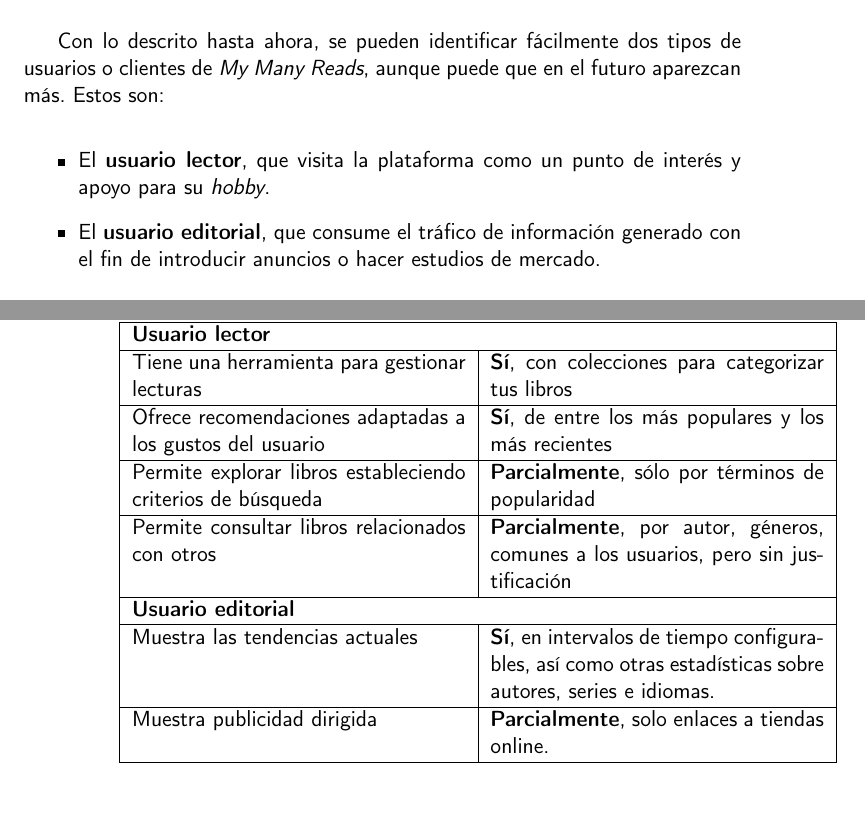
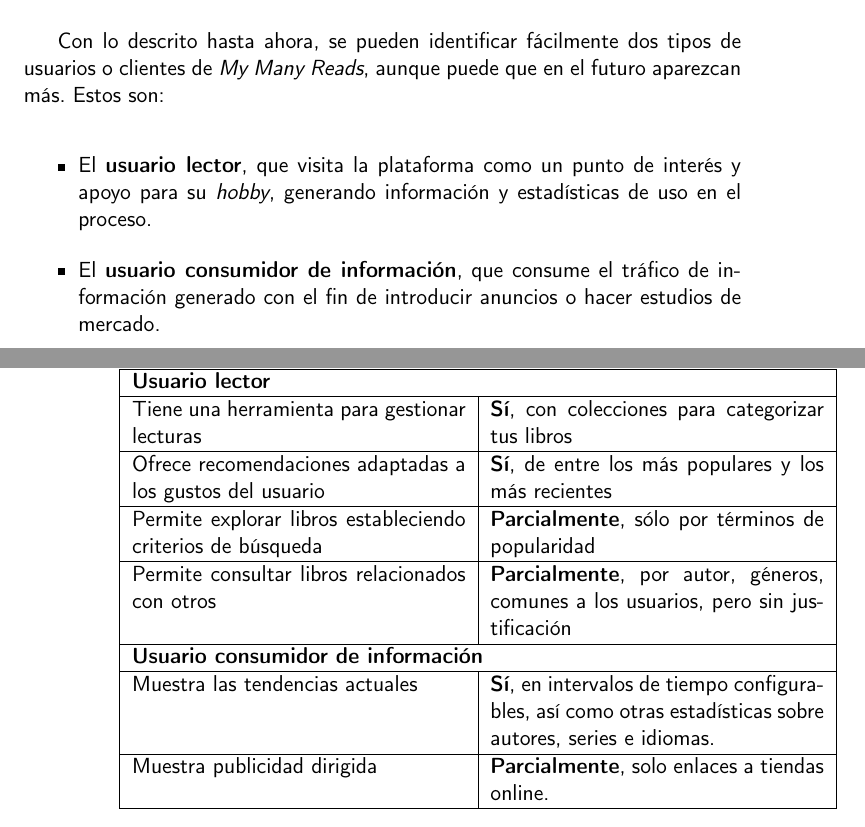
Before and after one commit to Anglepi/My-Many-Reads, a LaTeX book (docs/tex/proyecto.tex, which reads docs/tex/secciones/02_estado_del_arte.tex): two parts of pages 19 and 24 of 81, joined at a grey line, cut so that both start at the same text. Compiled offline with pdfLaTeX.

Commit message:
#152 Rename usuario editorial  as its name is misleading

```diff
--- a/docs/tex/secciones/02_estado_del_arte.tex
+++ b/docs/tex/secciones/02_estado_del_arte.tex
@@ -3,8 +3,8 @@
 
 Con lo descrito hasta ahora, se pueden identificar fácilmente dos tipos de usuarios o clientes de \textit{My Many Reads}, aunque puede que en el futuro aparezcan más. Estos son:
 \begin{itemize}
-    \item El \textbf{usuario lector}, que visita la plataforma como un punto de interés y apoyo para su \textit{hobby}. \label{usuario lector}
-    \item El \textbf{usuario editorial}, que consume el tráfico de información generado con el fin de introducir anuncios o hacer estudios de mercado.
+    \item El \textbf{usuario lector}, que visita la plataforma como un punto de interés y apoyo para su \textit{hobby}, generando información y estadísticas de uso en el proceso. \label{usuario lector}
+    \item El \textbf{usuario consumidor de información}, que consume el tráfico de información generado con el fin de introducir anuncios o hacer estudios de mercado.
 \end{itemize}
 
 \section{Problemas de los usuarios}
@@ -81,7 +81,7 @@ En la tabla siguiente se muestra el grado de cumplimiento que tiene esta platafo
         \hline
         Permite consultar libros relacionados con otros   & \textbf{Parcialmente}, pero sin justificación \\
         \hline
-        \multicolumn{2}{|l|}{ \textbf{Usuario editorial}} \\
+        \multicolumn{2}{|l|}{ \textbf{Usuario consumidor de información}} \\
         \hline
         Muestra las tendencias actuales     & \textbf{Parcialmente}, muestra 25 tendencias entre todos los usuarios del sitio, además de unos premios anuales. No permite por ejemplo tendencias por género o autor. \\
         \hline
@@ -139,7 +139,7 @@ En la tabla siguiente se muestra el grado de cumplimiento que tiene esta platafo
         \hline
         Permite consultar libros relacionados con otros   & \textbf{Parcialmente}, por autor, géneros, comunes a los usuarios, pero sin justificación \\
         \hline
-        \multicolumn{2}{|l|}{ \textbf{Usuario editorial}} \\
+        \multicolumn{2}{|l|}{ \textbf{Usuario consumidor de información}} \\
         \hline
         Muestra las tendencias actuales     & \textbf{Sí}, en intervalos de tiempo configurables, así como otras estadísticas sobre autores, series e idiomas. \\
         \hline
```
Also changed, not shown: docs/tex/secciones/02_estado_del_arte.tex (4 more changed lines).
